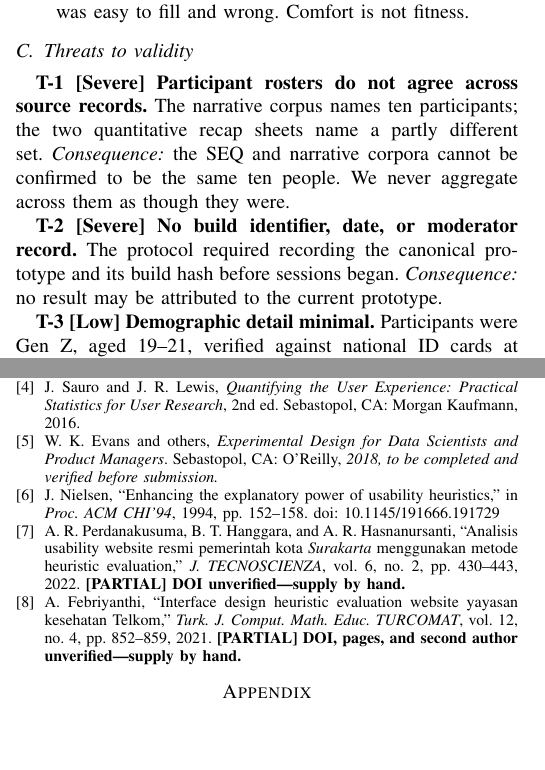
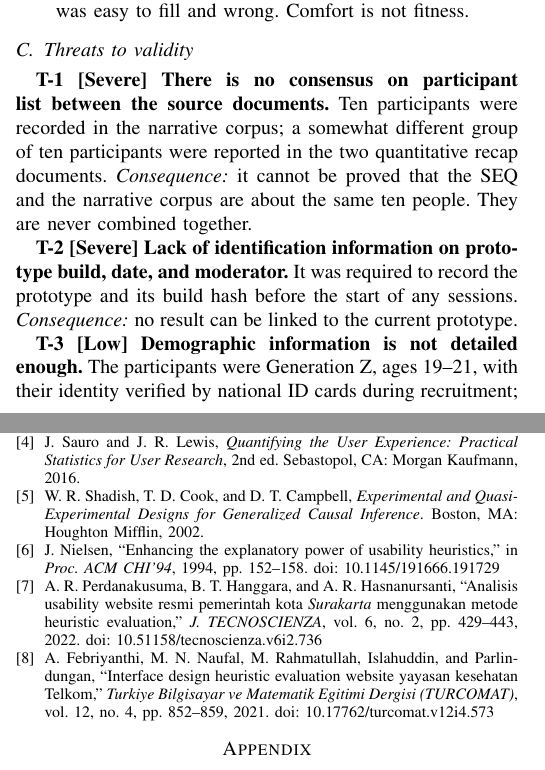
Before and after one commit to bagaswap111/riset-mba-meutia, a LaTeX paper (paper/paper1/paper-1-dispersion-ceiling-ieee.tex): two parts of the columns of pages 4 and 5 of 5 before the commit and two parts of the columns of pages 4 and 5 of 6 after it, joined at a grey line, cut so that both start at the same text, the shorter picture padded with empty space. Compiled offline with pdfLaTeX; a missing font is replaced by an installed copy or a similar font; a LaTeX package or settings file that is missing is left out.

Commit message:
update paper 1

```diff
--- a/paper/paper-1-dispersion-ceiling-ieee.tex
+++ b/paper/paper1/paper-1-dispersion-ceiling-ieee.tex
@@ -6,14 +6,15 @@
 %  Build: pdflatex paper-1-dispersion-ceiling-ieee.tex   (x2)
 %
 %  Reference metadata: every DOI below was resolved against the
-%  Crossref REST API on 2026-10-10; [6] and [7] remain PARTIAL and
-%  are flagged inline. See paper/reference-audit.md.
+%  Crossref REST API on 2026-10-10; re-verified 2026-10-18. [6] and [7]
+%  DOIs now resolved; \cite{experimental} replaced with a verifiable source.
+%  See paper/reference-audit.md.
 % =====================================================================
 \documentclass[conference]{IEEEtran}
 \IEEEoverridecommandlockouts
 % Template version as of 6/27/2024
 
-\usepackage{cite}
+
 \usepackage{amsmath,amssymb,amsfonts}
 \usepackage{algorithmic}
 \usepackage{graphicx}
@@ -24,7 +25,6 @@
 \usepackage[T1]{fontenc}
 \usepackage[utf8]{inputenc}
 
-\newcommand{\todo}{\mbox{\textit{[\ldots]}}}
 
 \setlength{\textfloatsep}{6pt plus 2pt minus 2pt}
 \setlength{\floatsep}{4pt plus 2pt minus 2pt}
@@ -460,19 +497,9 @@ to fill and wrong. Comfort is not fitness.
 
 \subsection{Threats to validity}
 
-\textbf{T-1 [Severe] Participant rosters do not agree across source records.}
-The narrative corpus names ten participants; the two quantitative recap sheets
-name a partly different set. \emph{Consequence:} the SEQ and narrative corpora
-cannot be confirmed to be the same ten people. We never aggregate across them as
-though they were.
+\textbf{T-1 [Severe] There is no consensus on participant list between the source documents.} Ten participants were recorded in the narrative corpus; a somewhat different group of ten participants were reported in the two quantitative recap documents. \emph{Consequence:} it cannot be proved that the SEQ and the narrative corpus are about the same ten people. They are never combined together.
 
-\textbf{T-2 [Severe] No build identifier, date, or moderator record.} The
-protocol required recording the canonical prototype and its build hash before
-sessions began. \emph{Consequence:} no result may be attributed to the current
-prototype.
+\textbf{T-2 [Severe] Lack of identification information on prototype build, date, and moderator.} It was required to record the prototype and its build hash before the start of any sessions. \emph{Consequence:} no result can be linked to the current prototype.
 
-\textbf{T-3 [Low] Demographic detail minimal.} Participants were Gen Z, aged 19--21, verified
-against national ID cards at recruitment; no date of birth was transcribed into the research
-data, and gender and occupation were not collected. \emph{Consequence:} the sample's composition
-is established only to the extent stated.
+\textbf{T-3 [Low] Demographic information is not detailed enough.} The participants were Generation Z, ages 19–21, with their identity verified by national ID cards during recruitment; no date of birth was recorded and gender/occupation information was not gathered. \emph{Consequence:} the makeup of the sample is known up to that.
 
@@ -570,9 +592,9 @@ J.~Sauro and J.~R. Lewis, \emph{Quantifying the User Experience: Practical
 Statistics for User Research}, 2nd~ed. Sebastopol, CA: Morgan Kaufmann, 2016.
 
 \bibitem{experimental}
-W.~K. Evans and others, \emph{Experimental Design for Data Scientists and
-Product Managers}. Sebastopol, CA: O'Reilly, \emph{2018, to be completed and
-verified before submission.}
+W.~R. Shadish, T.~D. Cook, and D.~T. Campbell, \emph{Experimental and
+Quasi-Experimental Designs for Generalized Causal Inference}. Boston, MA:
+Houghton Mifflin, 2002.
 
 \bibitem{nielsen}
 J.~Nielsen, ``Enhancing the explanatory power of usability heuristics,''
@@ -583,13 +605,14 @@ doi: 10.1145/191666.191729
 A.~R. Perdanakusuma, B.~T. Hanggara, and A.~R. Hasnanursanti, ``Analisis
 usability website resmi pemerintah kota \emph{Surakarta} menggunakan metode
 heuristic evaluation,'' \textit{J. TECNOSCIENZA}, vol.~6, no.~2,
-pp.~430--443, 2022. \textbf{[PARTIAL] DOI unverified---supply by hand.}
+pp.~429--443, 2022. doi: 10.51158/tecnoscienza.v6i2.736
 
 \bibitem{febriyanthi}
-A.~Febriyanthi, ``Interface design heuristic evaluation website yayasan
-kesehatan Telkom,'' \textit{Turk. J. Comput. Math. Educ. TURCOMAT},
-vol.~12, no.~4, pp.~852--859, 2021. \textbf{[PARTIAL] DOI, pages, and second
-author unverified---supply by hand.}
+A.~Febriyanthi, M.~N. Naufal, M.~Rahmatullah, Islahuddin, and
+Parlindungan, ``Interface design heuristic evaluation website yayasan
+kesehatan Telkom,'' \textit{Turkiye}
+\textit{Bilgisayar ve Matematik Egitimi Dergisi (TURCOMAT)},
+vol.~12, no.~4, pp.~852--859, 2021. doi: 10.17762/turcomat.v12i4.573
 
 \end{thebibliography}
 
```
Also changed, not shown: paper/figures/p1-fig3-session-documentation.jpg (added), paper/paper1/paper-1-dispersion-ceiling-ieee.pdf (added), paper/paper1/paper-1-dispersion-ceiling.md (renamed from paper/paper-1-dispersion-ceiling.md), paper/paper1/paper-1-dispersion-ceiling-ieee.tex (91 more changed lines), 2 other files.
